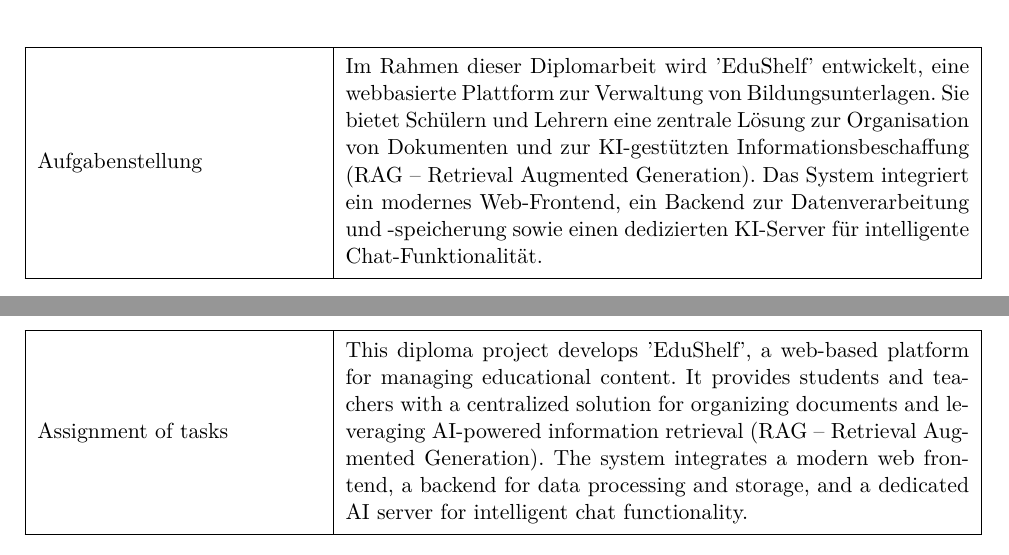
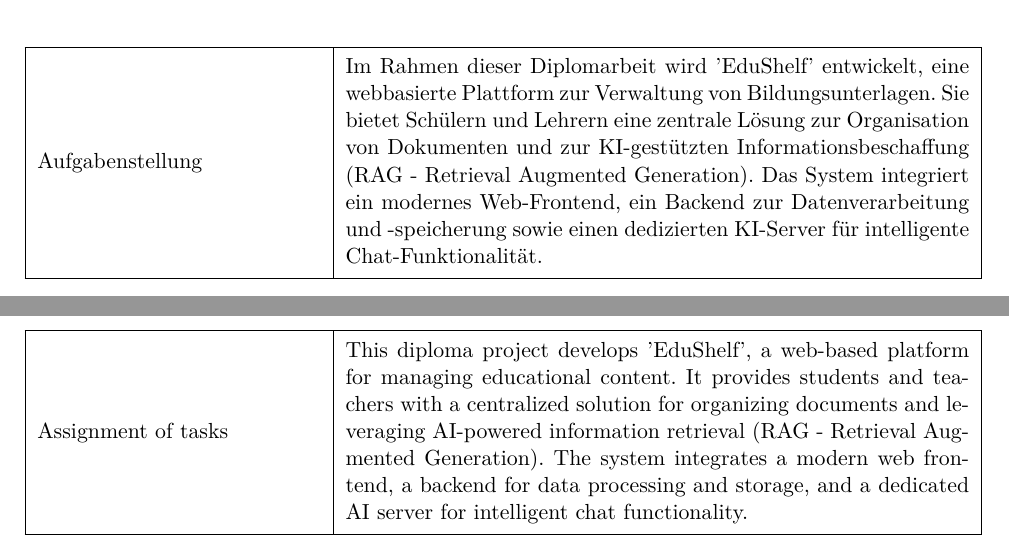
Before and after one commit to PhillipRubaP/EduShelfDocu, a LaTeX thesis (Docu/main.tex, which reads Docu/abstract.tex, Docu/zusammenfassung.tex): two parts of pages 8 and 10 of 108, joined at a grey line, cut so that both start at the same text. Compiled offline with pdfLaTeX.

Commit message:
minor change in both

```diff
--- a/Docu/abstract.tex
+++ b/Docu/abstract.tex
@@ -41,7 +41,7 @@
 			\hline
 			\makecell[l{{p{50mm}}}]{\small{Assignment of tasks}} &
 			\makecell*[{{p{110mm}}}]{\small{This diploma project develops 'EduShelf', a web-based platform for managing educational content.
-        It provides students and teachers with a centralized solution for organizing documents and leveraging AI-powered information retrieval (RAG -- Retrieval Augmented Generation).
+        It provides students and teachers with a centralized solution for organizing documents and leveraging AI-powered information retrieval (RAG - Retrieval Augmented Generation).
         The system integrates a modern web frontend, a backend for data processing and storage, and a dedicated AI server for intelligent chat functionality.}} \\
 			\hline
 		\end{tabular}
--- a/Docu/zusammenfassung.tex
+++ b/Docu/zusammenfassung.tex
@@ -37,7 +37,7 @@
 			\hline
 			\makecell[l{{p{50mm}}}]{\small{Aufgabenstellung}} &
 			\makecell*[{{p{110mm}}}]{\small{Im Rahmen dieser Diplomarbeit wird 'EduShelf' entwickelt, eine webbasierte Plattform zur Verwaltung von Bildungsunterlagen.
-        Sie bietet Schülern und Lehrern eine zentrale Lösung zur Organisation von Dokumenten und zur KI-gestützten Informationsbeschaffung (RAG -- Retrieval Augmented Generation).
+        Sie bietet Schülern und Lehrern eine zentrale Lösung zur Organisation von Dokumenten und zur KI-gestützten Informationsbeschaffung (RAG - Retrieval Augmented Generation).
         Das System integriert ein modernes Web-Frontend, ein Backend zur Datenverarbeitung und -speicherung sowie einen dedizierten KI-Server für intelligente Chat-Funktionalität.}} \\
 			\hline
 		\end{tabular}
```
Also changed, not shown: Docu/Files/17_edushelf_kurzfassung.pdf, Docu/Files/18_edushelf_abstract.pdf.
